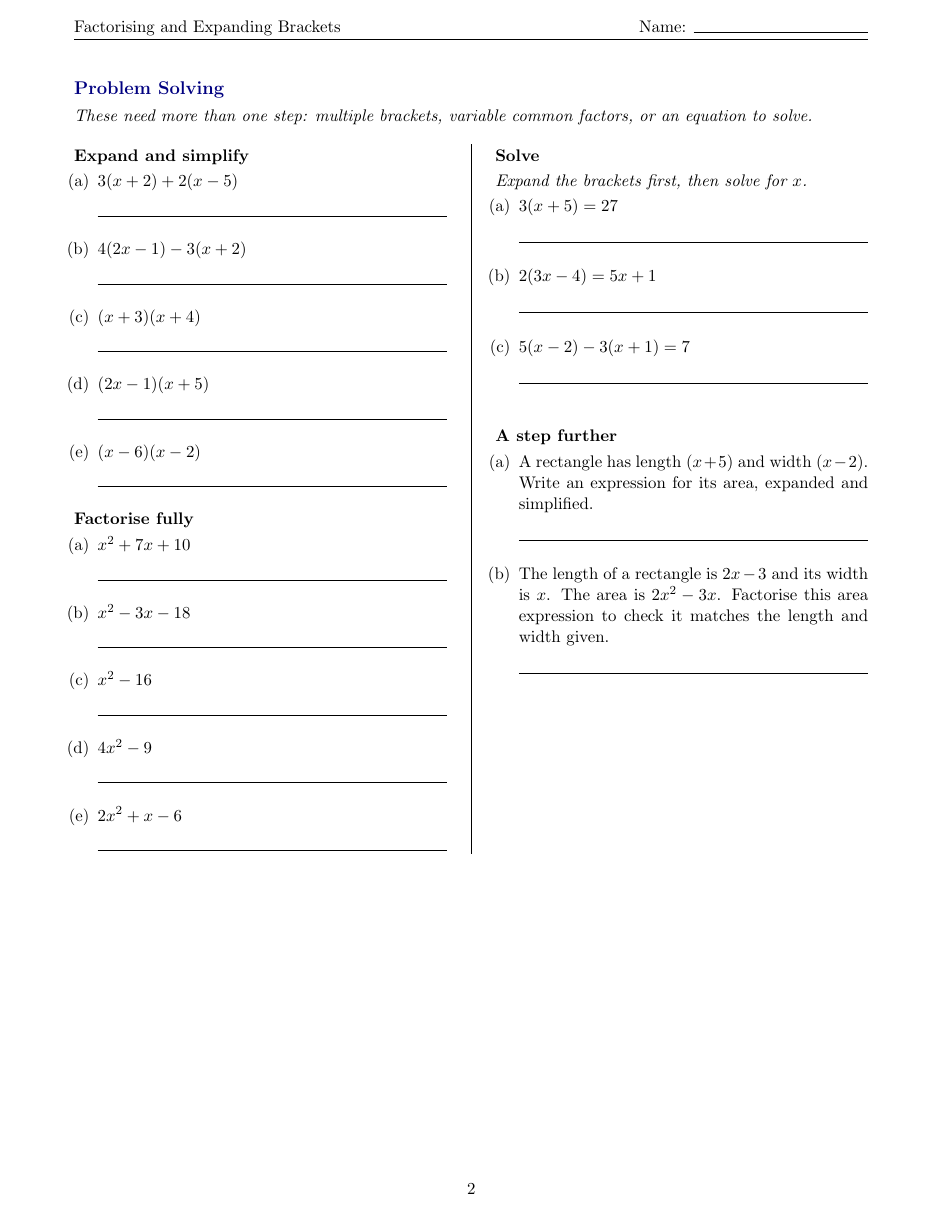
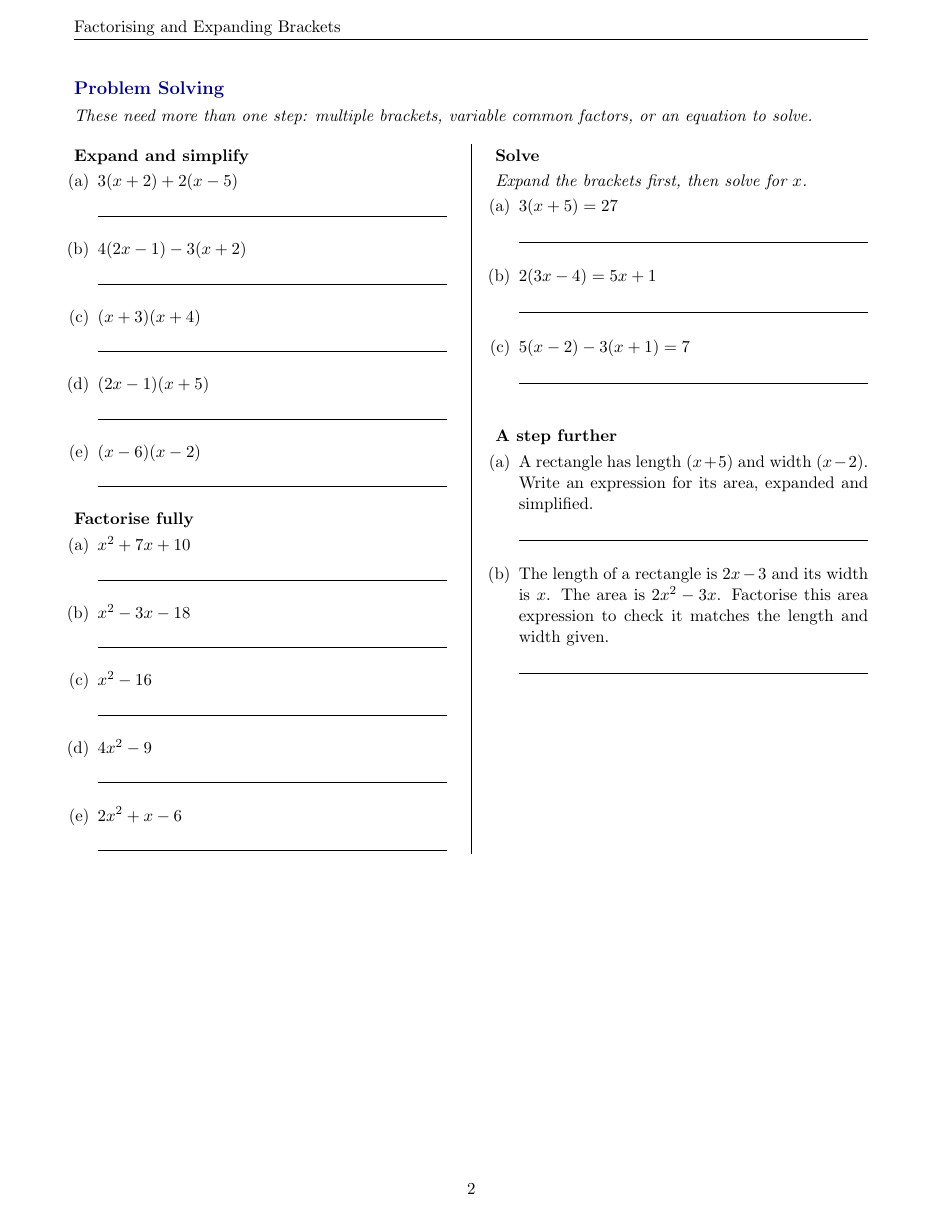
Before and after one commit to jeffcct/Worksheets, a LaTeX document (algebra/latex/factorising-and-expanding-brackets.tex): page 2 of 3. Compiled offline with pdfLaTeX.

Commit message:
Only show the Name field on page 1 of the brackets worksheet
Split the header into a "firstpage" style (title + Name field) used
only on page 1, and the default fancy style (title only) for the
rest, instead of repeating the Name blank on every page.

Co-Authored-By: Claude Sonnet 5 <noreply@anthropic.com>
Claude-Session: https://claude.ai/code/session_016ssD5sacGx75E4kskEShWK

```diff
--- a/algebra/latex/factorising-and-expanding-brackets.tex
+++ b/algebra/latex/factorising-and-expanding-brackets.tex
@@ -15,13 +15,21 @@
 \titleformat{\subsection}{\normalsize\bfseries}{\thesubsection}{0.6em}{}
 \titlespacing{\subsection}{0pt}{0.8em}{0.3em}
 
+\setlength{\headheight}{14pt}
+
 \pagestyle{fancy}
-\setlength{\headheight}{14pt}
 \fancyhf{}
 \fancyhead[L]{Factorising and Expanding Brackets}
-\fancyhead[R]{Name: \makebox[4cm]{\hrulefill}}
 \fancyfoot[C]{\thepage}
 \renewcommand{\headrulewidth}{0.4pt}
+
+\fancypagestyle{firstpage}{%
+  \fancyhf{}
+  \fancyhead[L]{Factorising and Expanding Brackets}
+  \fancyhead[R]{Name: \makebox[4cm]{\hrulefill}}
+  \fancyfoot[C]{\thepage}
+  \renewcommand{\headrulewidth}{0.4pt}
+}
 
 \newcommand{\ans}{\hrulefill}
 \newcommand{\anshere}{\par\vspace{0.2em}\noindent\ans\par\vspace{0.2em}}
```
Also changed, not shown: algebra/pdfs/factorising-and-expanding-brackets.pdf, algebra/latex/factorising-and-expanding-brackets.tex (1 more changed lines).
